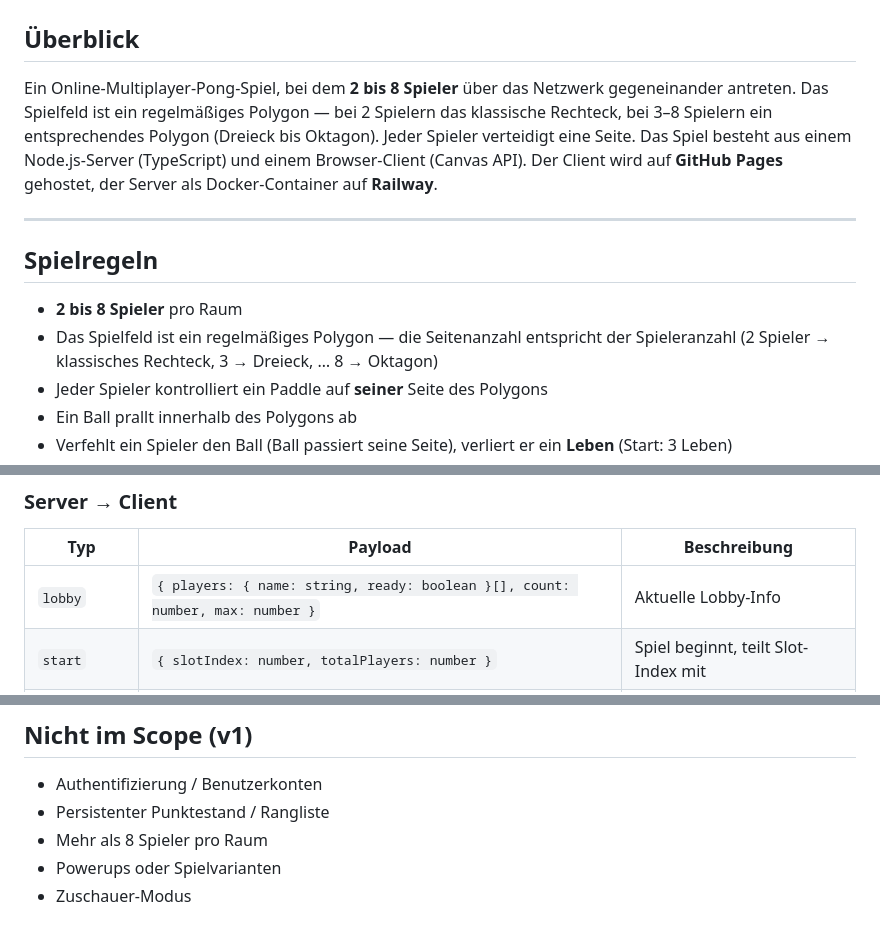
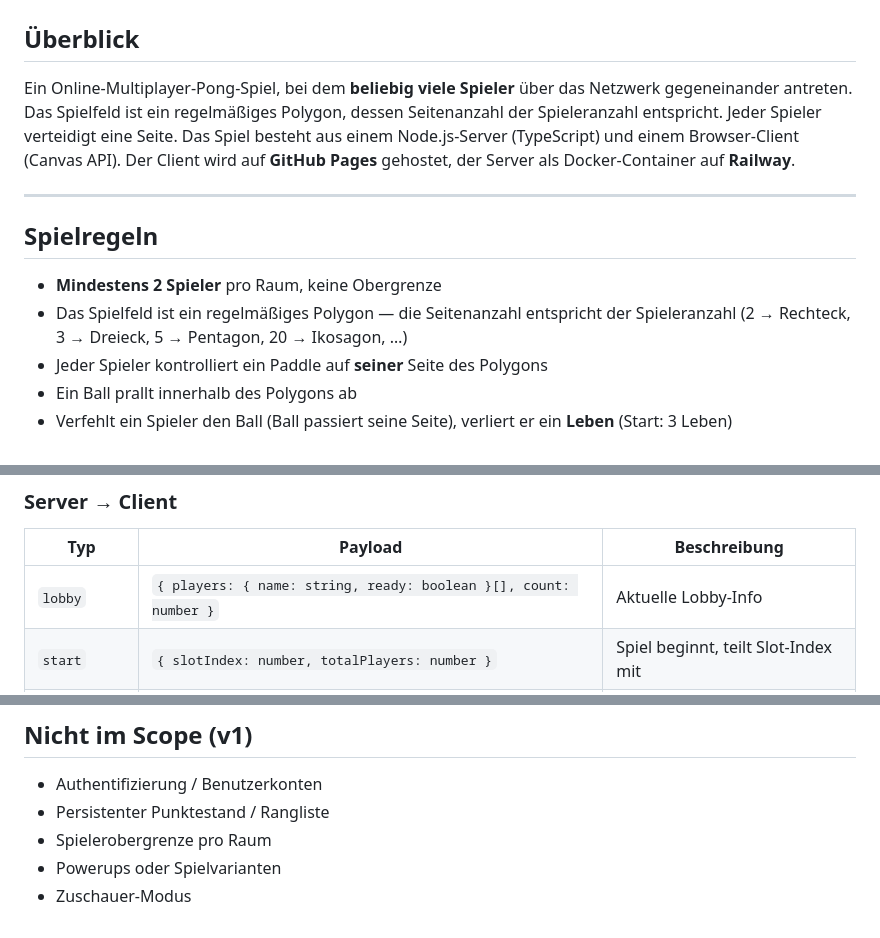
Before and after one commit to Stiffi136/mp-pong, a Markdown page: SPEC.md, 3 parts joined by grey strips. Rendered like a GitHub page.

Commit message:
spec: remove player limit, allow unlimited players per room
Co-Authored-By: Claude Opus 4.6 <noreply@anthropic.com>

```diff
--- a/SPEC.md
+++ b/SPEC.md
@@ -2,14 +2,14 @@
 
 ## Überblick
 
-Ein Online-Multiplayer-Pong-Spiel, bei dem **2 bis 8 Spieler** über das Netzwerk gegeneinander antreten. Das Spielfeld ist ein regelmäßiges Polygon — bei 2 Spielern das klassische Rechteck, bei 3–8 Spielern ein entsprechendes Polygon (Dreieck bis Oktagon). Jeder Spieler verteidigt eine Seite. Das Spiel besteht aus einem Node.js-Server (TypeScript) und einem Browser-Client (Canvas API). Der Client wird auf **GitHub Pages** gehostet, der Server als Docker-Container auf **Railway**.
+Ein Online-Multiplayer-Pong-Spiel, bei dem **beliebig viele Spieler** über das Netzwerk gegeneinander antreten. Das Spielfeld ist ein regelmäßiges Polygon, dessen Seitenanzahl der Spieleranzahl entspricht. Jeder Spieler verteidigt eine Seite. Das Spiel besteht aus einem Node.js-Server (TypeScript) und einem Browser-Client (Canvas API). Der Client wird auf **GitHub Pages** gehostet, der Server als Docker-Container auf **Railway**.
 
 ---
 
 ## Spielregeln
 
-- **2 bis 8 Spieler** pro Raum
-- Das Spielfeld ist ein regelmäßiges Polygon — die Seitenanzahl entspricht der Spieleranzahl (2 Spieler → klassisches Rechteck, 3 → Dreieck, … 8 → Oktagon)
+- **Mindestens 2 Spieler** pro Raum, keine Obergrenze
+- Das Spielfeld ist ein regelmäßiges Polygon — die Seitenanzahl entspricht der Spieleranzahl (2 → Rechteck, 3 → Dreieck, 5 → Pentagon, 20 → Ikosagon, …)
 - Jeder Spieler kontrolliert ein Paddle auf **seiner** Seite des Polygons
 - Ein Ball prallt innerhalb des Polygons ab
 - Verfehlt ein Spieler den Ball (Ball passiert seine Seite), verliert er ein **Leben** (Start: 3 Leben)
@@ -71,7 +71,7 @@ Alle Nachrichten werden als JSON über WebSocket übertragen.
 
 | Typ           | Payload                                              | Beschreibung                              |
 | ------------- | ---------------------------------------------------- | ----------------------------------------- |
-| `lobby`       | `{ players: { name: string, ready: boolean }[], count: number, max: number }` | Aktuelle Lobby-Info |
+| `lobby`       | `{ players: { name: string, ready: boolean }[], count: number }` | Aktuelle Lobby-Info |
 | `start`       | `{ slotIndex: number, totalPlayers: number }`        | Spiel beginnt, teilt Slot-Index mit       |
 | `state`       | `GameState`                                          | Aktueller Spielzustand (pro Tick)         |
 | `eliminated`  | `{ slotIndex: number, name: string }`                | Ein Spieler ist ausgeschieden             |
@@ -287,6 +287,6 @@ Die Variable wird beim Bundling (esbuild `define`) als String-Konstante in den C
 
 - Authentifizierung / Benutzerkonten
 - Persistenter Punktestand / Rangliste
-- Mehr als 8 Spieler pro Raum
+- Spielerobergrenze pro Raum
 - Powerups oder Spielvarianten
 - Zuschauer-Modus
```
